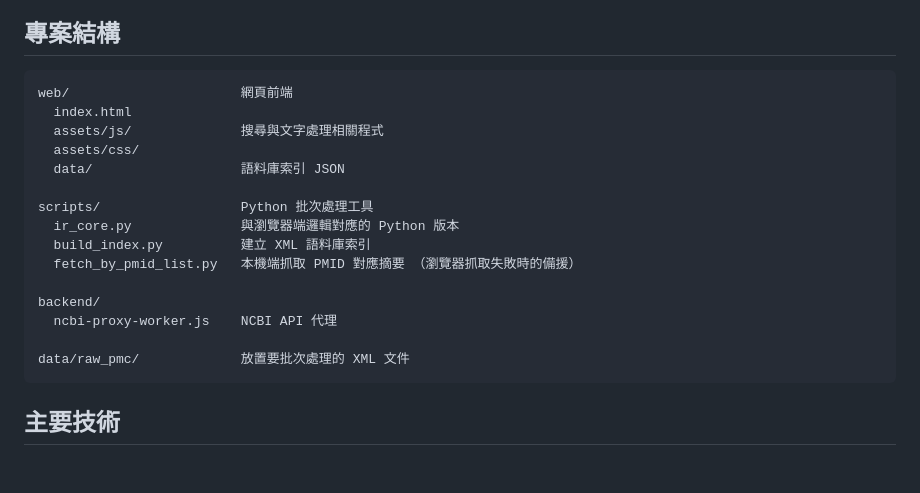
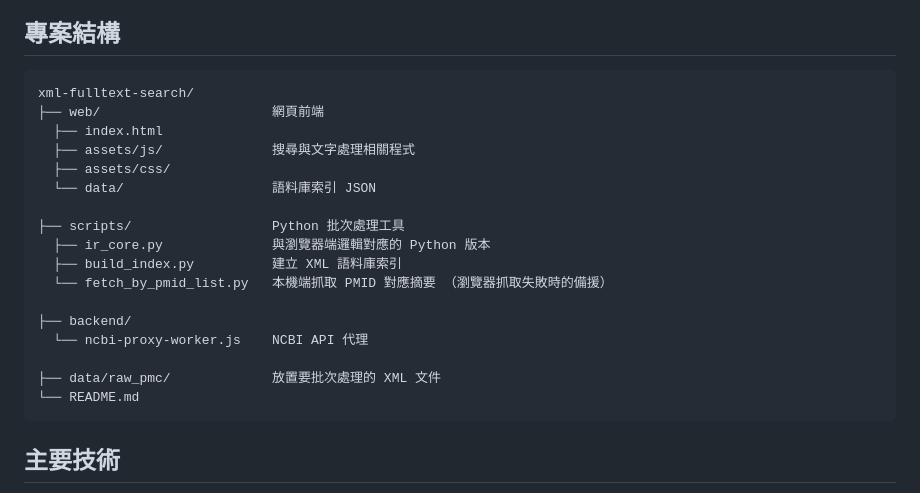
Before and after one commit to deer140652/xml-fulltext-search, a Markdown page: README.md, the part around the change. Rendered like a GitHub page; blank space fills up the shorter version.

````diff
--- a/README.md
+++ b/README.md
@@ -34,22 +34,24 @@
 
 ## 專案結構
 
-```text
-web/                      網頁前端
-  index.html
-  assets/js/              搜尋與文字處理相關程式
-  assets/css/
-  data/                   語料庫索引 JSON
+```
+xml-fulltext-search/
+├── web/                      網頁前端
+  ├── index.html
+  ├── assets/js/              搜尋與文字處理相關程式
+  ├── assets/css/
+  └── data/                   語料庫索引 JSON
 
-scripts/                  Python 批次處理工具
-  ir_core.py              與瀏覽器端邏輯對應的 Python 版本
-  build_index.py          建立 XML 語料庫索引
-  fetch_by_pmid_list.py   本機端抓取 PMID 對應摘要 （瀏覽器抓取失敗時的備援）
+├── scripts/                  Python 批次處理工具
+  ├── ir_core.py              與瀏覽器端邏輯對應的 Python 版本
+  ├── build_index.py          建立 XML 語料庫索引
+  └── fetch_by_pmid_list.py   本機端抓取 PMID 對應摘要 （瀏覽器抓取失敗時的備援）
 
-backend/
-  ncbi-proxy-worker.js    NCBI API 代理
+├── backend/
+  └── ncbi-proxy-worker.js    NCBI API 代理
 
-data/raw_pmc/             放置要批次處理的 XML 文件
+├── data/raw_pmc/             放置要批次處理的 XML 文件
+└── README.md
 ```
 
 ## 主要技術
````
